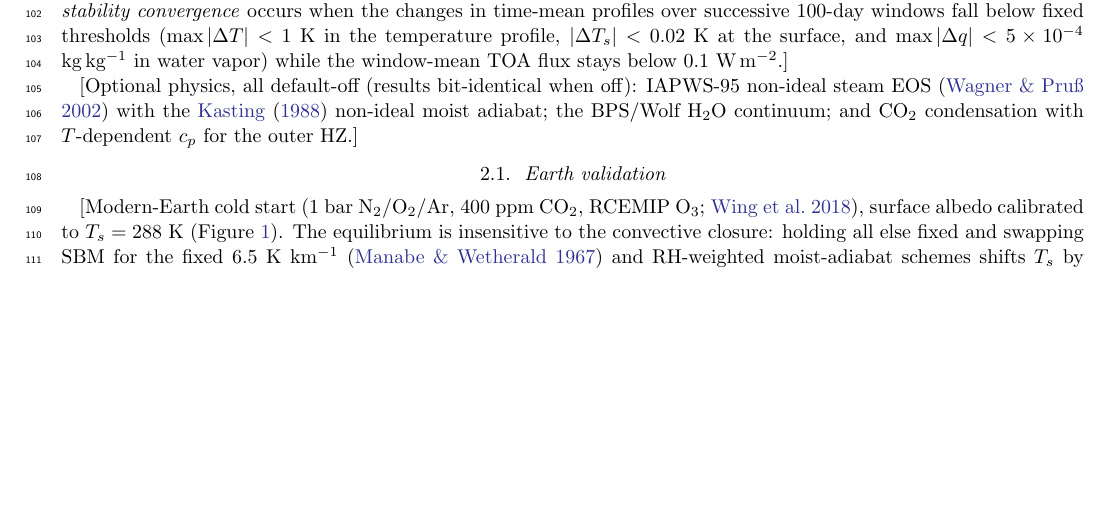
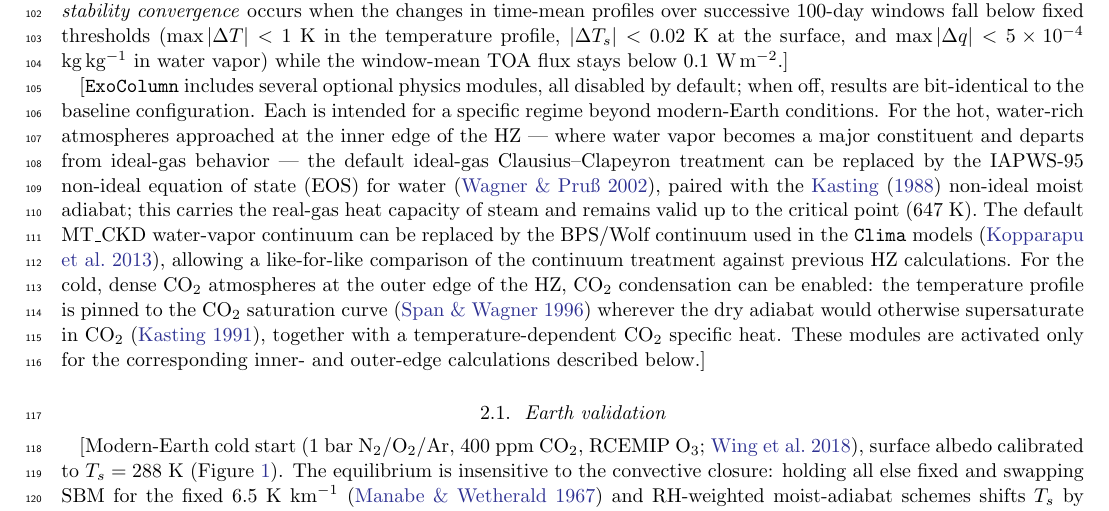
Before and after one commit to BlueMarbleSpace/ExoColumn, a LaTeX paper (ms/main.tex, which reads ms/ms.bib): part of page 3 of 10, cut so that both start at the same text, the shorter picture padded with empty space. Compiled offline with pdfLaTeX.

Commit message:
Expand optional-physics detail (non-ideal EOS, BPS continuum, CO2 condensation)

```diff
--- a/ms/main.tex
+++ b/ms/main.tex
@@ -92,10 +92,24 @@ First, the surface upward longwave emission $\sigma T_s^4$ is linearized about t
 \end{equation}
 where $F_{net}^{srf}$ is the net surface radiative flux, $LE$ is the latent heat flux, and $SE$ is the sensible heat flux. This is intended to damp temperature overshoots and keep the slab energy budget stable at large time steps The column is marched to equilibrium with an adaptive time step set by a Courant--Friedrichs--Lewy (CFL) stability limit. Each step is sized so that the largest radiative temperature tendency in the column produces a change of at most $\Delta T_{\rm target}=1$ K, with the resulting step restricted to the range $\Delta t\ = [10^{-4},1]$ day. The model is considered converged when either of two criteria is met. \textit{Radiative equilibrium convergence} occurs when the column maximum sum of longwave plus shortwave heating falls below $0.01$ K\,day$^{-1}$ and the net top-of-atmosphere (TOA) flux falls below $0.1$ W\,m$^{-2}$. \textit{Profile stability convergence} occurs when the changes in time-mean profiles over successive 100-day windows fall below fixed thresholds ($\max|\Delta T|<1$ K in the temperature profile, $|\Delta T_s|<0.02$ K at the surface, and $\max|\Delta q|<5\times10^{-4}$ kg\,kg$^{-1}$ in water vapor) while the window-mean TOA flux stays below $0.1$ W\,m$^{-2}$.]
 
-[Optional physics, all default-off (results
-bit-identical when off): IAPWS-95 non-ideal steam EOS \citep{wagner2002}
-with the \citet{kasting1988} non-ideal moist adiabat; the BPS/Wolf H$_2$O continuum;
-and CO$_2$ condensation with $T$-dependent $c_p$ for the outer HZ.]
+[\texttt{ExoColumn} includes several optional physics modules, all disabled by
+default; when off, results are bit-identical to the baseline configuration. Each
+is intended for a specific regime beyond modern-Earth conditions. For the hot,
+water-rich atmospheres approached at the inner edge of the HZ --- where water
+vapor becomes a major constituent and departs from ideal-gas behavior --- the
+default ideal-gas Clausius--Clapeyron treatment can be replaced by the IAPWS-95
+non-ideal equation of state (EOS) for water \citep{wagner2002}, paired with the
+\citet{kasting1988} non-ideal moist adiabat; this carries the real-gas heat
+capacity of steam and remains valid up to the critical point (647 K). The default
+MT\_CKD water-vapor continuum can be replaced by the BPS/Wolf continuum used in
+the \texttt{Clima} models \citep{kopparapu2013}, allowing a like-for-like
+comparison of the continuum treatment against previous HZ calculations. For the
+cold, dense CO$_2$ atmospheres at the outer edge of the HZ, CO$_2$ condensation
+can be enabled: the temperature profile is pinned to the CO$_2$ saturation curve
+\citep{span1996} wherever the dry adiabat would otherwise supersaturate in CO$_2$
+\citep{kasting1991}, together with a temperature-dependent CO$_2$ specific heat.
+These modules are activated only for the corresponding inner- and outer-edge
+calculations described below.]
 
 \subsection{Earth validation} \label{sec:earth}
 %% TODO
--- a/ms/ms.bib
+++ b/ms/ms.bib
@@ -422,3 +422,4 @@
   doi     = {10.1016/0019-1035(88)90116-9}
 }
 
+@ARTICLE{kasting1991,
@@ -424,0 +429,3 @@
+  year    = 1991,
+  volume  = 94,
+  number  = 1,
@@ -425,3 +440,10 @@
+  year    = 1996,
+  volume  = 25,
+  number  = 6,
+  pages   = {1509-1596},
+  doi     = {10.1063/1.555991}
+}
+
 @ARTICLE{wagner2002,
   author  = {{Wagner}, W. and {Pru{\ss}}, A.},
   title   = {The IAPWS Formulation 1995 for the Thermodynamic Properties of Ordinary Water Substance for General and Scientific Use},
```
Also changed, not shown: ms/ms.bib (11 more changed lines).
